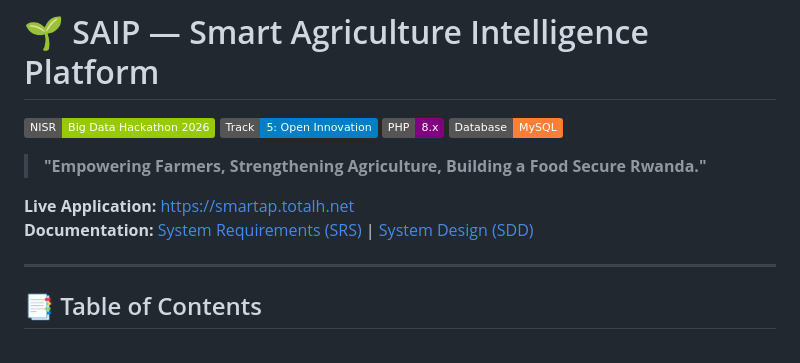
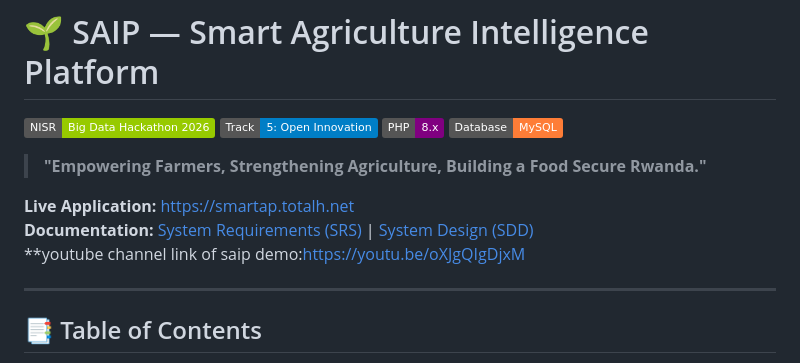
Before and after one commit to Theophilemaker/hackaton_saip, a Markdown page: README.md, the part around the change. GitHub-like rendering; badges without logos.

Commit message:
Add YouTube demo link to README
Added a YouTube channel link for the SAIP demo.

```diff
--- a/README.md
+++ b/README.md
@@ -9,6 +9,7 @@
 
 **Live Application:** [https://smartap.totalh.net](https://smartap.totalh.net)
 **Documentation:** [System Requirements (SRS)](./docs/SRS.md) | [System Design (SDD)](./docs/SDD.md)
+**youtube channel link of saip demo:[https://youtu.be/oXJgQIgDjxM](https://youtu.be/oXJgQIgDjxM)
 
 ---
 
```
